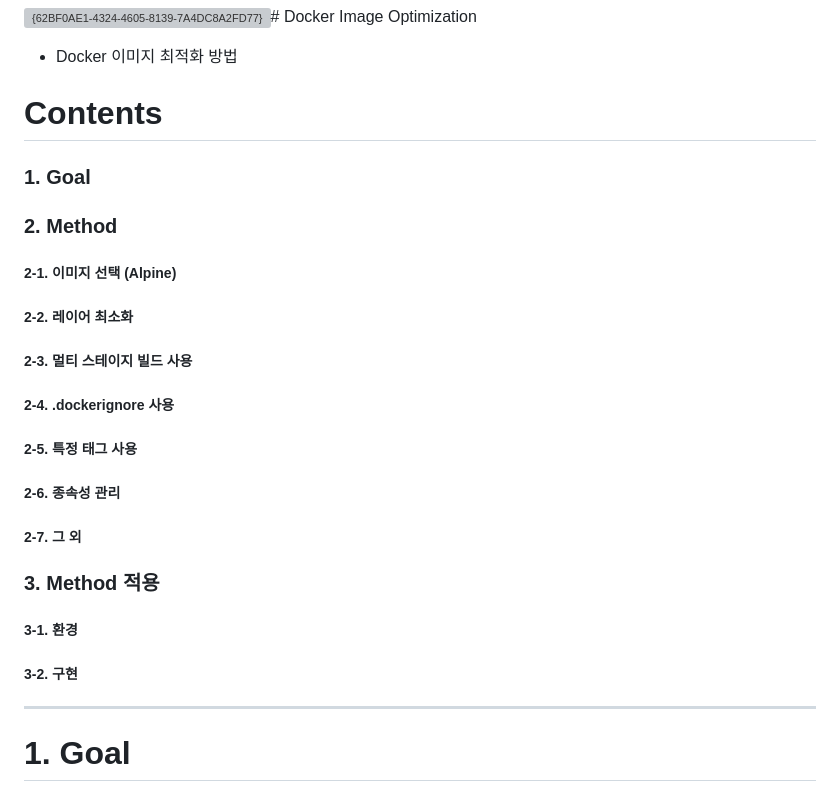
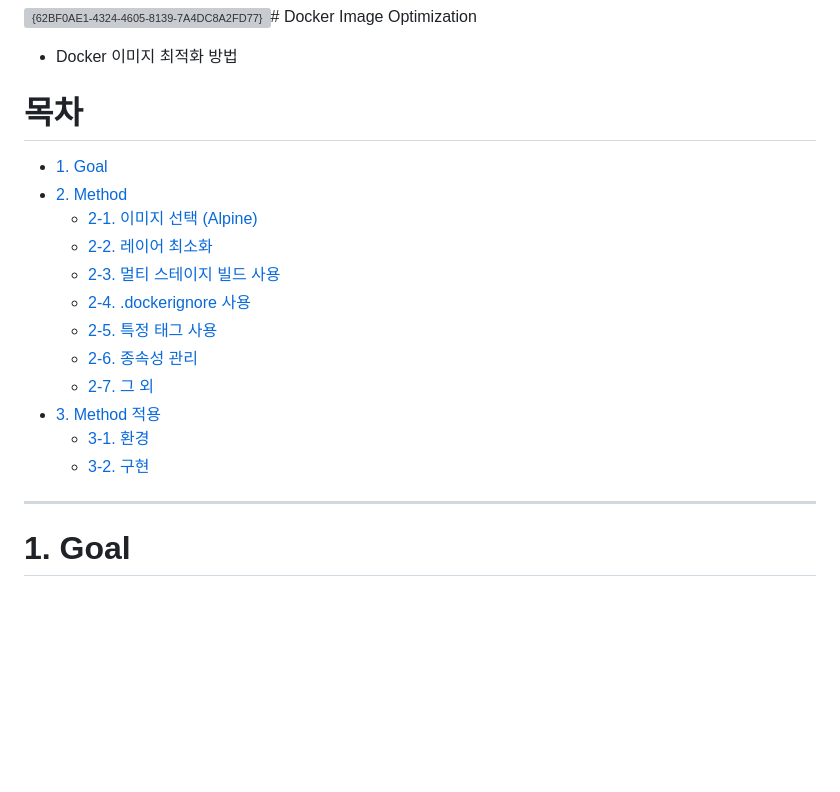
Before and after one commit to Ungbbi/VirtualEnv, a Markdown page: README.md, the part around the change. GitHub-like rendering; blank space fills up the shorter version; grey boxes are pictures that could not be loaded.

```diff
--- a/README.md
+++ b/README.md
@@ -2,21 +2,20 @@
 - Docker 이미지 최적화 방법
 
 
-# Contents
-### 1. Goal </br>
+# 목차
+- [1. Goal](#1-goal) </br></br>
+- [2. Method](#2-method)
+  - [2-1. 이미지 선택 (Alpine)](#2-1-이미지-선택-alpine)
+  - [2-2. 레이어 최소화](#2-2-레이어-최소화)
+  - [2-3. 멀티 스테이지 빌드 사용](#2-3-멀티-스테이지-빌드)
+  - [2-4. .dockerignore 사용](#2-4-dockerignore-사용)
+  - [2-5. 특정 태그 사용](#2-5-특정-태그-사용)
+  - [2-6. 종속성 관리](#2-6-종속성-관리)
+  - [2-7. 그 외](#2-7-그-외)</br></br>
+- [3. Method 적용](#3-method-적용)
+  - [3-1. 환경](#3-1-환경)
+  - [3-2. 구현](#3-2-구현)
 
-### 2. Method
-   ##### 2-1. 이미지 선택 (Alpine)</br>
-   ##### 2-2. 레이어 최소화</br>
-   ##### 2-3. 멀티 스테이지 빌드 사용</br>
-   ##### 2-4. .dockerignore 사용</br>
-   ##### 2-5. 특정 태그 사용</br>
-   ##### 2-6. 종속성 관리</br>
-   ##### 2-7. 그 외</br>
-
-### 3. Method 적용</br></br>
-  ##### 3-1. 환경
-  ##### 3-2. 구현
 ___
 # 1. Goal
 
```
